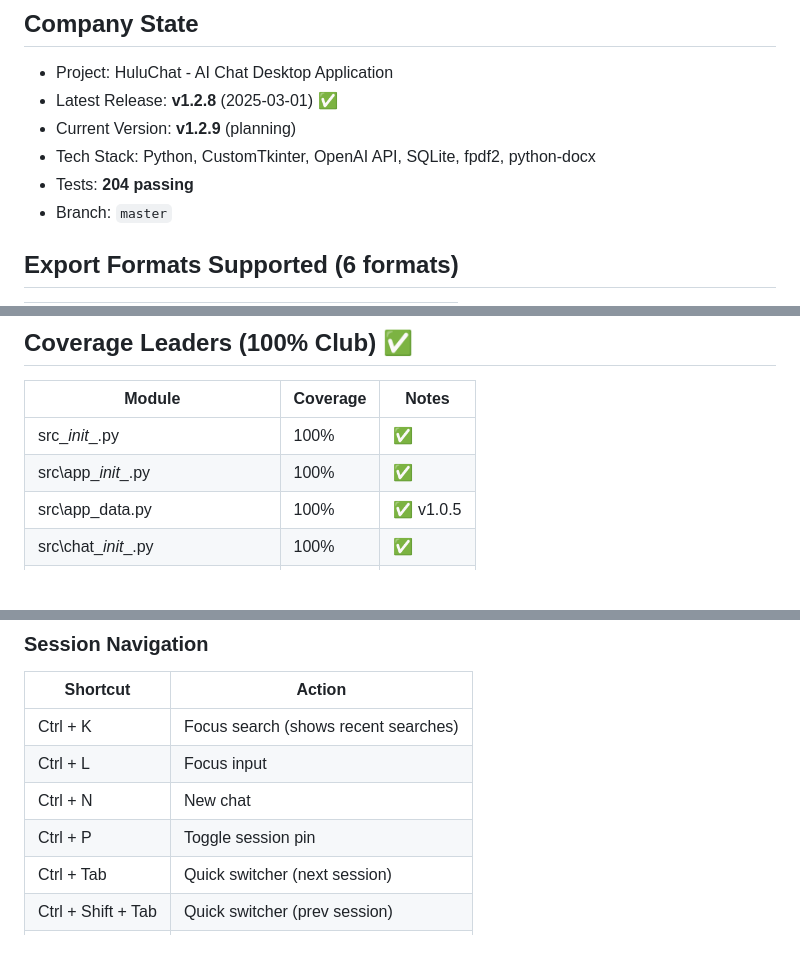
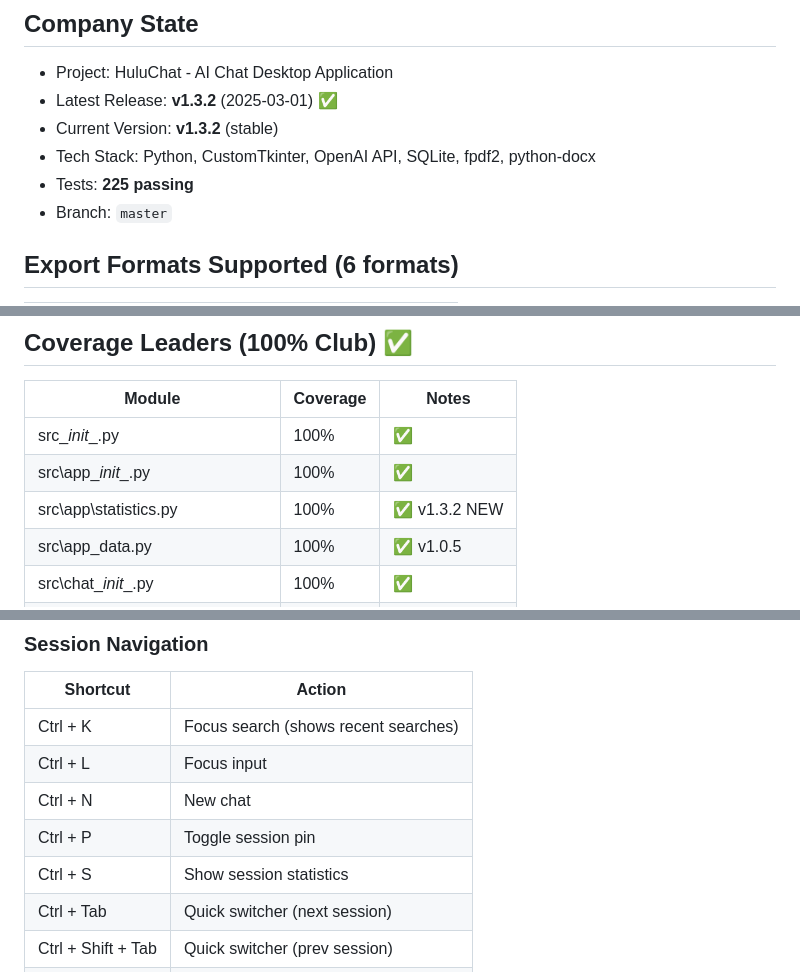
Before and after one commit to MrHulu/HuluAiChat, a Markdown page: memories/consensus.md, 3 parts joined by grey strips. Drawn GitHub-style; blank space fills up the shorter version.

```diff
--- a/memories/consensus.md
+++ b/memories/consensus.md
@@ -55,10 +66,10 @@ Remaining options:
 
 ## Company State
 - Project: HuluChat - AI Chat Desktop Application
-- Latest Release: **v1.2.8** (2025-03-01) ✅
-- Current Version: **v1.2.9** (planning)
+- Latest Release: **v1.3.2** (2025-03-01) ✅
+- Current Version: **v1.3.2** (stable)
 - Tech Stack: Python, CustomTkinter, OpenAI API, SQLite, fpdf2, python-docx
-- Tests: **204 passing**
+- Tests: **225 passing**
 - Branch: `master`
 
 ## Export Formats Supported (6 formats)
@@ -76,6 +87,7 @@ Remaining options:
 |--------|----------|-------|
 | src\__init__.py | 100% | ✅ |
 | src\app\__init__.py | 100% | ✅ |
+| src\app\statistics.py | 100% | ✅ v1.3.2 NEW |
 | src\app_data.py | 100% | ✅ v1.0.5 |
 | src\chat\__init__.py | 100% | ✅ |
 | src\config\__init__.py | 100% | ✅ |
@@ -150,6 +168,7 @@ Remaining options:
 | Ctrl + L | Focus input |
 | Ctrl + N | New chat |
 | Ctrl + P | Toggle session pin |
+| Ctrl + S | Show session statistics |
 | Ctrl + Tab | Quick switcher (next session) |
 | Ctrl + Shift + Tab | Quick switcher (prev session) |
 | Ctrl + Up | Previous session |
```
Also changed, not shown: other parts of memories/consensus.md (+68 -40 lines).
